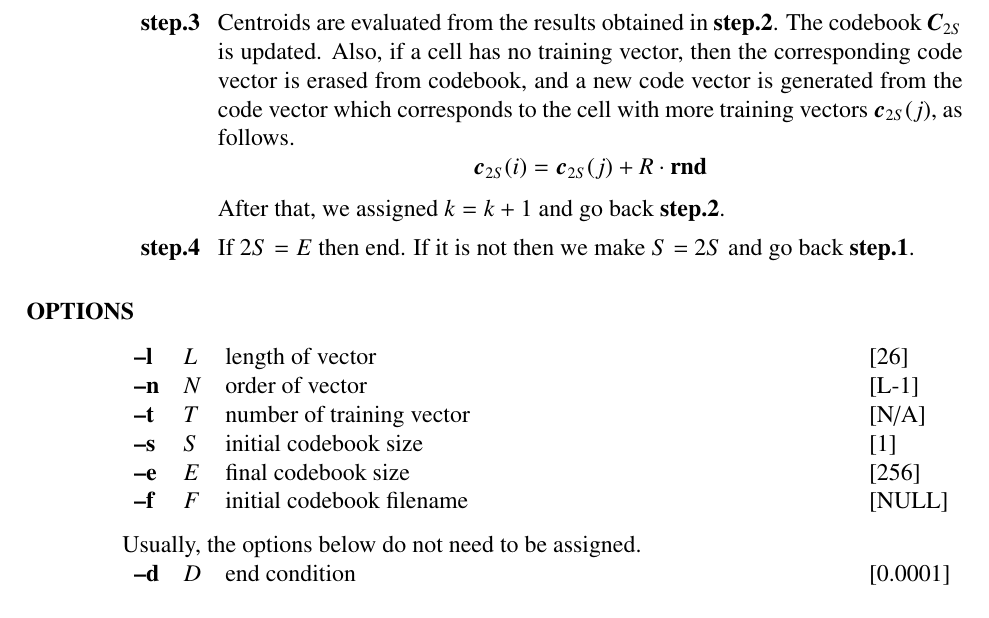
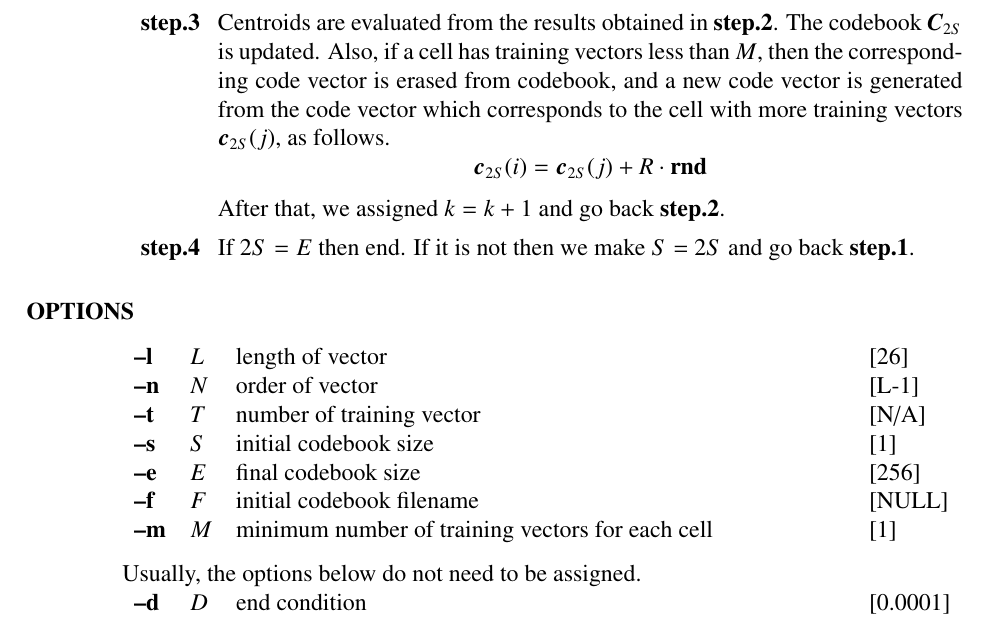
Before and after one commit to celsius/sptk, a LaTeX thesis (doc/ref_e/main.tex, which reads doc/ref_e/lbg.tex): part of page 94 of 198, cut so that both start at the same text. Compiled offline with LaTeX, dvips and Ghostscript.

Commit message:
Add new option -m for specifying minimum number of train vector for each cell

```diff
--- a/doc/ref_e/lbg.tex
+++ b/doc/ref_e/lbg.tex
@@ -104,7 +104,7 @@ If it is not valid then go to {\bf step.3}.
 \item[\bf step.3~~~]
 Centroids are evaluated from the results obtained in {\bf step.2}.
 The codebook $\bC_{2S}$ is updated.
-Also, if a cell has no training vector, then the corresponding
+Also, if a cell has training vectors less than $M$, then the corresponding
 code vector is erased from codebook,
 and a new code vector is generated from the code vector
 which corresponds to the cell with more training vectors
@@ -128,6 +128,7 @@ If it is not then we make $S$ = $2S$ and go back {\bf step.1}.
         \argm{s}{S}{initial codebook size}{1}
         \argm{e}{E}{final codebook size}{256}
         \argm{f}{F}{initial codebook filename}{NULL}
+        \argm{m}{M}{minimum number of training vectors for each cell}{1}
         \desc[1ex]{Usually, the options below do not need to be assigned.}
         \argm{d}{D}{end condition}{0.0001}
         \argm{r}{R}{splitting factor}{0.0001}
```
Also changed, not shown: doc/ref_e/lbg.tex (4 more changed lines).
